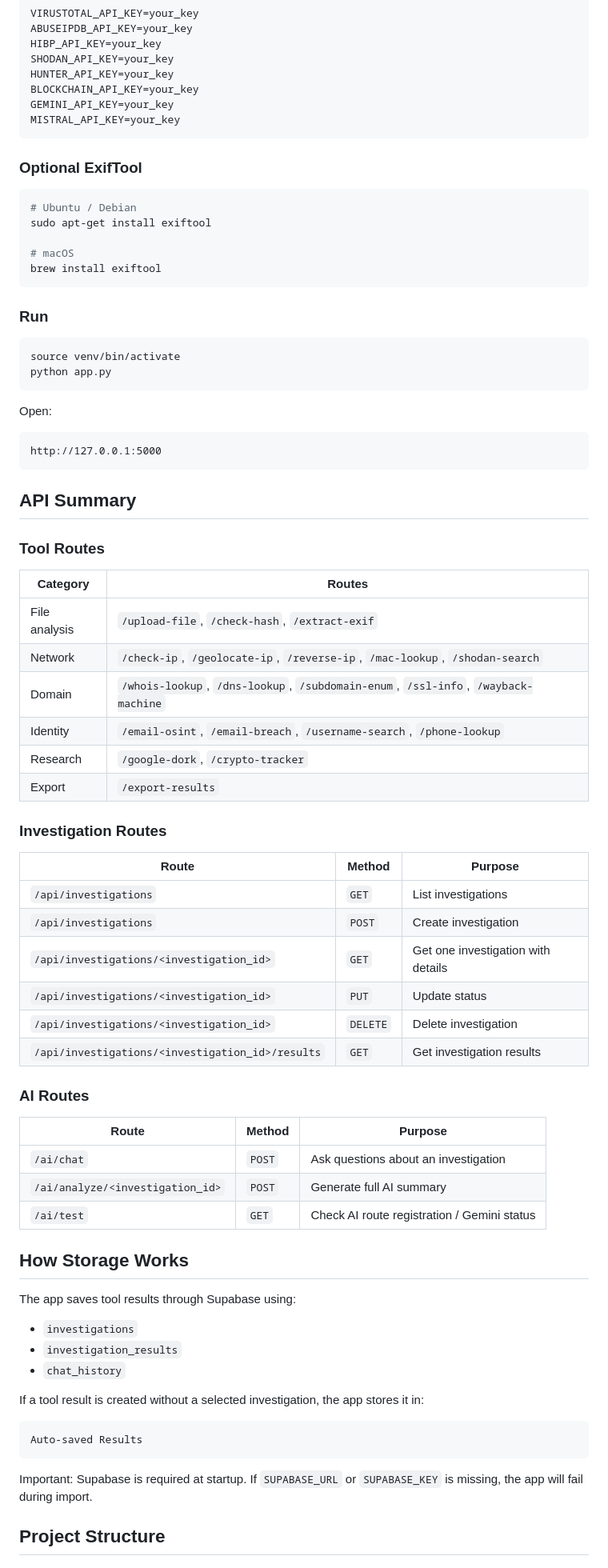
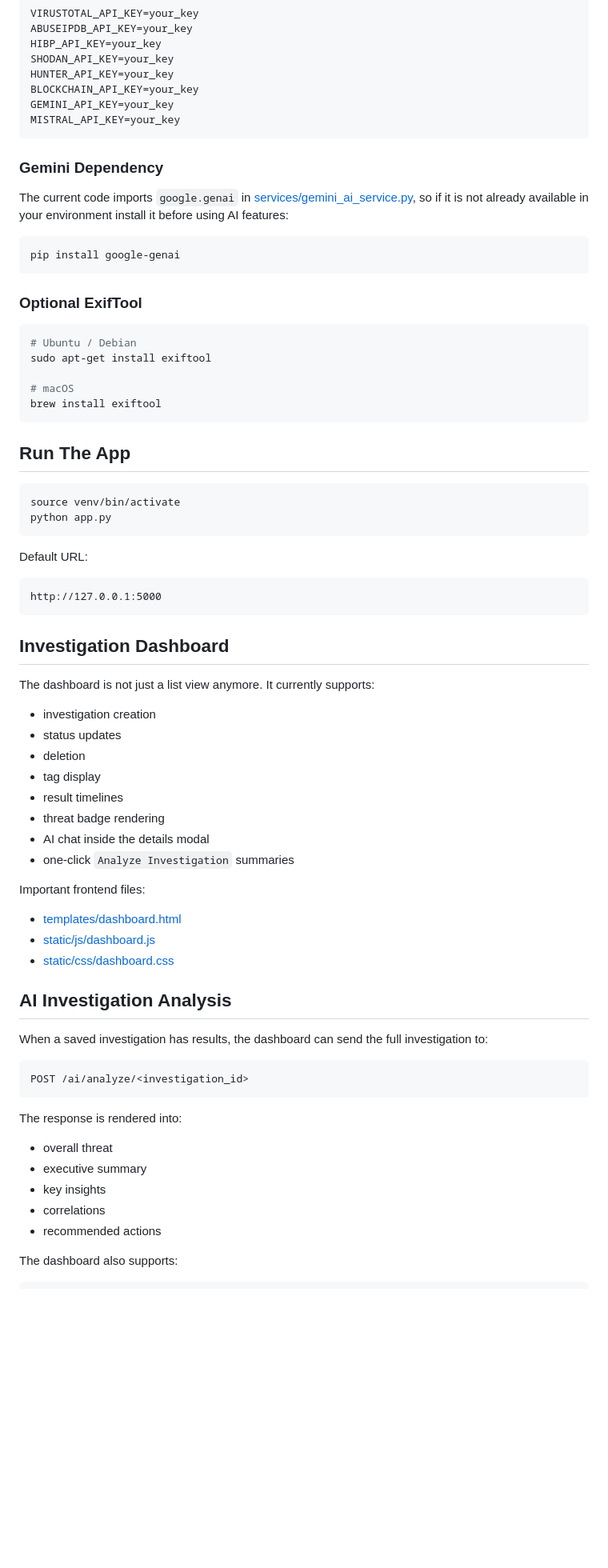
Before and after one commit to Bes920/Easint, a Markdown page: README.md, the part around one of its changes. Shown at 80% size. Drawn GitHub-style; blank space fills up the shorter version.

````diff
--- a/README.md
+++ b/README.md
@@ -113,6 +142,14 @@ GEMINI_API_KEY=your_key
 MISTRAL_API_KEY=your_key
 ```
 
+### Gemini Dependency
+
+The current code imports `google.genai` in [services/gemini_ai_service.py](/home/exploitforge/Documents/School/finalyear/proto/osint-fixed/services/gemini_ai_service.py), so if it is not already available in your environment install it before using AI features:
+
+```bash
+pip install google-genai
+```
+
 ### Optional ExifTool
 
 ```bash
@@ -123,65 +160,50 @@ sudo apt-get install exiftool
 brew install exiftool
 ```
 
-### Run
+## Run The App
 
 ```bash
 source venv/bin/activate
 python app.py
 ```
 
-Open:
+Default URL:
 
 ```text
 http://127.0.0.1:5000
 ```
 
-## API Summary
+## Investigation Dashboard
 
-### Tool Routes
+The dashboard is not just a list view anymore. It currently supports:
+- investigation creation
+- status updates
+- deletion
+- tag display
+- result timelines
+- threat badge rendering
+- AI chat inside the details modal
+- one-click `Analyze Investigation` summaries
 
-| Category | Routes |
-| --- | --- |
-| File analysis | `/upload-file`, `/check-hash`, `/extract-exif` |
-| Network | `/check-ip`, `/geolocate-ip`, `/reverse-ip`, `/mac-lookup`, `/shodan-search` |
-| Domain | `/whois-lookup`, `/dns-lookup`, `/subdomain-enum`, `/ssl-info`, `/wayback-machine` |
-| Identity | `/email-osint`, `/email-breach`, `/username-search`, `/phone-lookup` |
-| Research | `/google-dork`, `/crypto-tracker` |
-| Export | `/export-results` |
+Important frontend files:
+- [templates/dashboard.html](/home/exploitforge/Documents/School/finalyear/proto/osint-fixed/templates/dashboard.html)
+- [static/js/dashboard.js](/home/exploitforge/Documents/School/finalyear/proto/osint-fixed/static/js/dashboard.js)
+- [static/css/dashboard.css](/home/exploitforge/Documents/School/finalyear/proto/osint-fixed/static/css/dashboard.css)
 
-### Investigation Routes
+## AI Investigation Analysis
 
-| Route | Method | Purpose |
-| --- | --- | --- |
-| `/api/investigations` | `GET` | List investigations |
-| `/api/investigations` | `POST` | Create investigation |
-| `/api/investigations/<investigation_id>` | `GET` | Get one investigation with details |
-| `/api/investigations/<investigation_id>` | `PUT` | Update status |
-| `/api/investigations/<investigation_id>` | `DELETE` | Delete investigation |
-| `/api/investigations/<investigation_id>/results` | `GET` | Get investigation results |
-
-### AI Routes
-
-| Route | Method | Purpose |
-| --- | --- | --- |
-| `/ai/chat` | `POST` | Ask questions about an investigation |
-| `/ai/analyze/<investigation_id>` | `POST` | Generate full AI summary |
-| `/ai/test` | `GET` | Check AI route registration / Gemini status |
-
-## How Storage Works
-
-The app saves tool results through Supabase using:
-- `investigations`
-- `investigation_results`
-- `chat_history`
-
-If a tool result is created without a selected investigation, the app stores it in:
+When a saved investigation has results, the dashboard can send the full investigation to:
 
 ```text
-Auto-saved Results
+POST /ai/analyze/<investigation_id>
 ```
 
-Important: Supabase is required at startup. If `SUPABASE_URL` or `SUPABASE_KEY` is missing, the app will fail during import.
+The response is rendered into:
+- overall threat
+- executive summary
+- key insights
+- correlations
+- recommended actions
 
-## Project Structure
+The dashboard also supports:
 
````
Also changed, not shown: other parts of README.md (+131 -99 lines).
